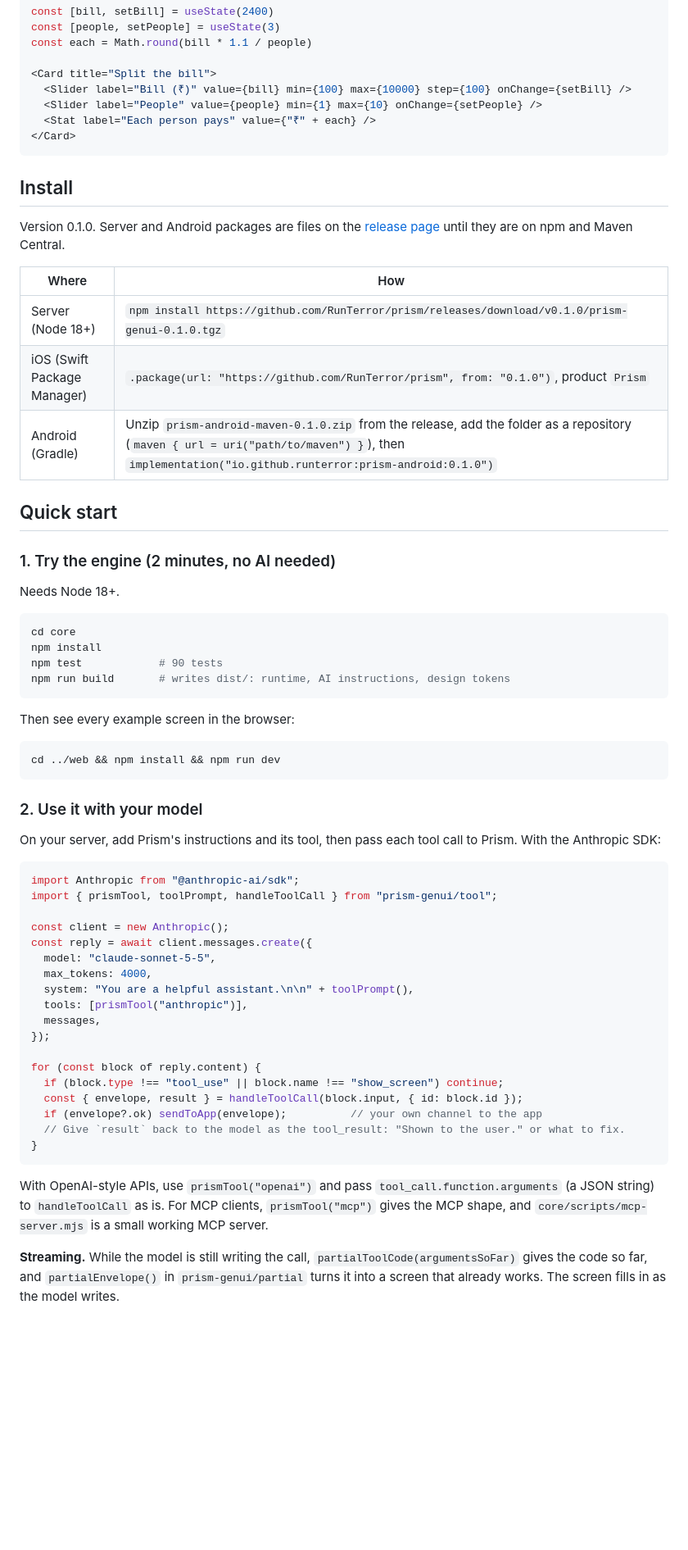
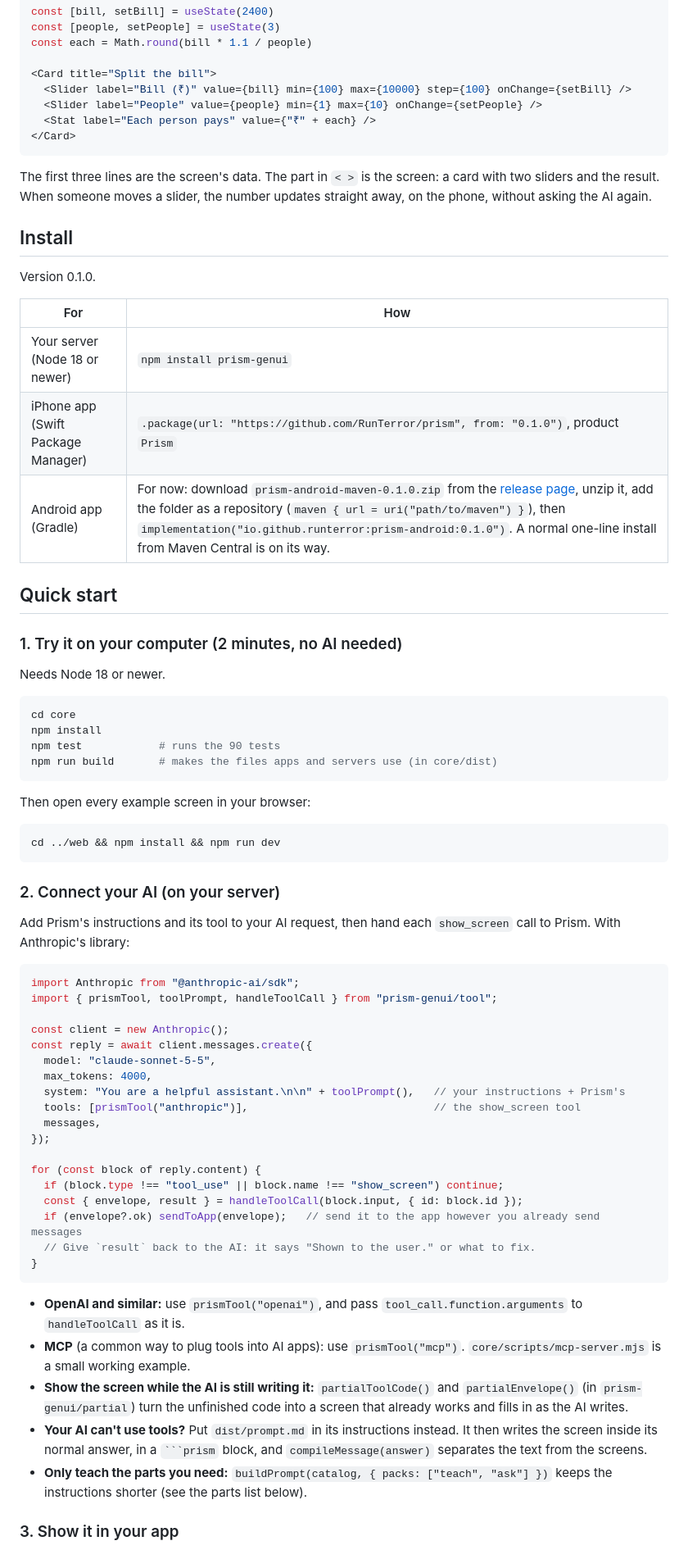
Before and after one commit to RunTerror/prism, a Markdown page: README.md, the part around one of its changes. Shown at 82% size. Drawn GitHub-style; blank space fills up the shorter version.

`````diff
--- a/README.md
+++ b/README.md
@@ -50,38 +55,40 @@ const each = Math.round(bill * 1.1 / people)
 </Card>
 ```
 
+The first three lines are the screen's data. The part in `< >` is the screen: a card with two sliders and the result. When someone moves a slider, the number updates straight away, on the phone, without asking the AI again.
+
 ## Install
 
-Version 0.1.0. Server and Android packages are files on the [release page](https://github.com/RunTerror/prism/releases/tag/v0.1.0) until they are on npm and Maven Central.
+Version 0.1.0.
 
-| Where | How |
+| For | How |
 |---|---|
-| Server (Node 18+) | `npm install https://github.com/RunTerror/prism/releases/download/v0.1.0/prism-genui-0.1.0.tgz` |
-| iOS (Swift Package Manager) | `.package(url: "https://github.com/RunTerror/prism", from: "0.1.0")`, product `Prism` |
-| Android (Gradle) | Unzip `prism-android-maven-0.1.0.zip` from the release, add the folder as a repository (`maven { url = uri("path/to/maven") }`), then `implementation("io.github.runterror:prism-android:0.1.0")` |
+| Your server (Node 18 or newer) | `npm install prism-genui` |
+| iPhone app (Swift Package Manager) | `.package(url: "https://github.com/RunTerror/prism", from: "0.1.0")`, product `Prism` |
+| Android app (Gradle) | For now: download `prism-android-maven-0.1.0.zip` from the [release page](https://github.com/RunTerror/prism/releases/tag/v0.1.0), unzip it, add the folder as a repository (`maven { url = uri("path/to/maven") }`), then `implementation("io.github.runterror:prism-android:0.1.0")`. A normal one-line install from Maven Central is on its way. |
 
 ## Quick start
 
-### 1. Try the engine (2 minutes, no AI needed)
+### 1. Try it on your computer (2 minutes, no AI needed)
 
-Needs Node 18+.
+Needs Node 18 or newer.
 
 ```sh
 cd core
 npm install
-npm test            # 90 tests
-npm run build       # writes dist/: runtime, AI instructions, design tokens
+npm test            # runs the 90 tests
+npm run build       # makes the files apps and servers use (in core/dist)
 ```
 
-Then see every example screen in the browser:
+Then open every example screen in your browser:
 
 ```sh
 cd ../web && npm install && npm run dev
 ```
 
-### 2. Use it with your model
+### 2. Connect your AI (on your server)
 
-On your server, add Prism's instructions and its tool, then pass each tool call to Prism. With the Anthropic SDK:
+Add Prism's instructions and its tool to your AI request, then hand each `show_screen` call to Prism. With Anthropic's library:
 
 ```js
 import Anthropic from "@anthropic-ai/sdk";
@@ -91,20 +98,24 @@ const client = new Anthropic();
 const reply = await client.messages.create({
   model: "claude-sonnet-5-5",
   max_tokens: 4000,
-  system: "You are a helpful assistant.\n\n" + toolPrompt(),
-  tools: [prismTool("anthropic")],
+  system: "You are a helpful assistant.\n\n" + toolPrompt(),   // your instructions + Prism's
+  tools: [prismTool("anthropic")],                             // the show_screen tool
   messages,
 });
 
 for (const block of reply.content) {
   if (block.type !== "tool_use" || block.name !== "show_screen") continue;
   const { envelope, result } = handleToolCall(block.input, { id: block.id });
-  if (envelope?.ok) sendToApp(envelope);          // your own channel to the app
-  // Give `result` back to the model as the tool_result: "Shown to the user." or what to fix.
+  if (envelope?.ok) sendToApp(envelope);   // send it to the app however you already send messages
+  // Give `result` back to the AI: it says "Shown to the user." or what to fix.
 }
 ```
 
-With OpenAI-style APIs, use `prismTool("openai")` and pass `tool_call.function.arguments` (a JSON string) to `handleToolCall` as is. For MCP clients, `prismTool("mcp")` gives the MCP shape, and `core/scripts/mcp-server.mjs` is a small working MCP server.
+- **OpenAI and similar:** use `prismTool("openai")`, and pass `tool_call.function.arguments` to `handleToolCall` as it is.
+- **MCP** (a common way to plug tools into AI apps): use `prismTool("mcp")`. `core/scripts/mcp-server.mjs` is a small working example.
+- **Show the screen while the AI is still writing it:** `partialToolCode()` and `partialEnvelope()` (in `prism-genui/partial`) turn the unfinished code into a screen that already works and fills in as the AI writes.
+- **Your AI can't use tools?** Put `dist/prompt.md` in its instructions instead. It then writes the screen inside its normal answer, in a ```` ```prism ```` block, and `compileMessage(answer)` separates the text from the screens.
+- **Only teach the parts you need:** `buildPrompt(catalog, { packs: ["teach", "ask"] })` keeps the instructions shorter (see the parts list below).
 
-**Streaming.** While the model is still writing the call, `partialToolCode(argumentsSoFar)` gives the code so far, and `partialEnvelope()` in `prism-genui/partial` turns it into a screen that already works. The screen fills in as the model writes.
+### 3. Show it in your app
 
`````
Also changed, not shown: other parts of README.md (+76 -71 lines).
